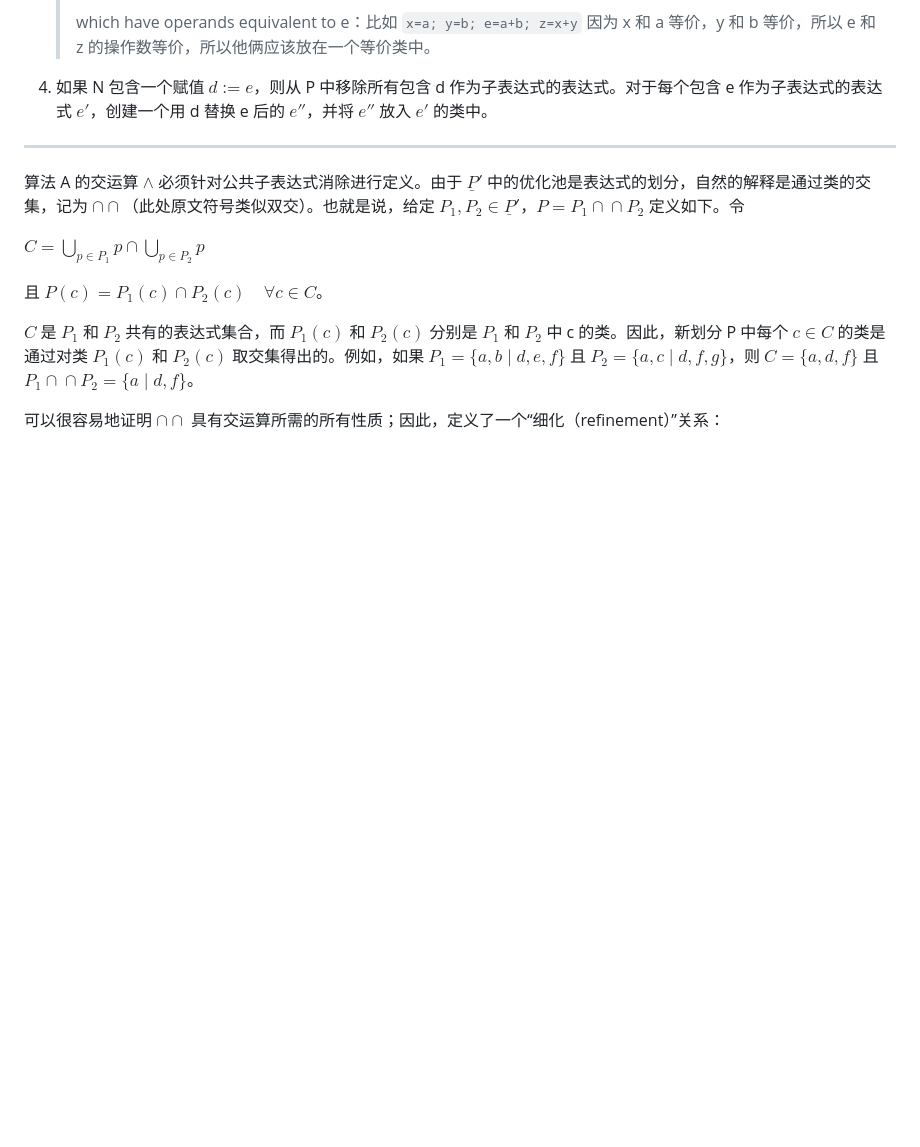
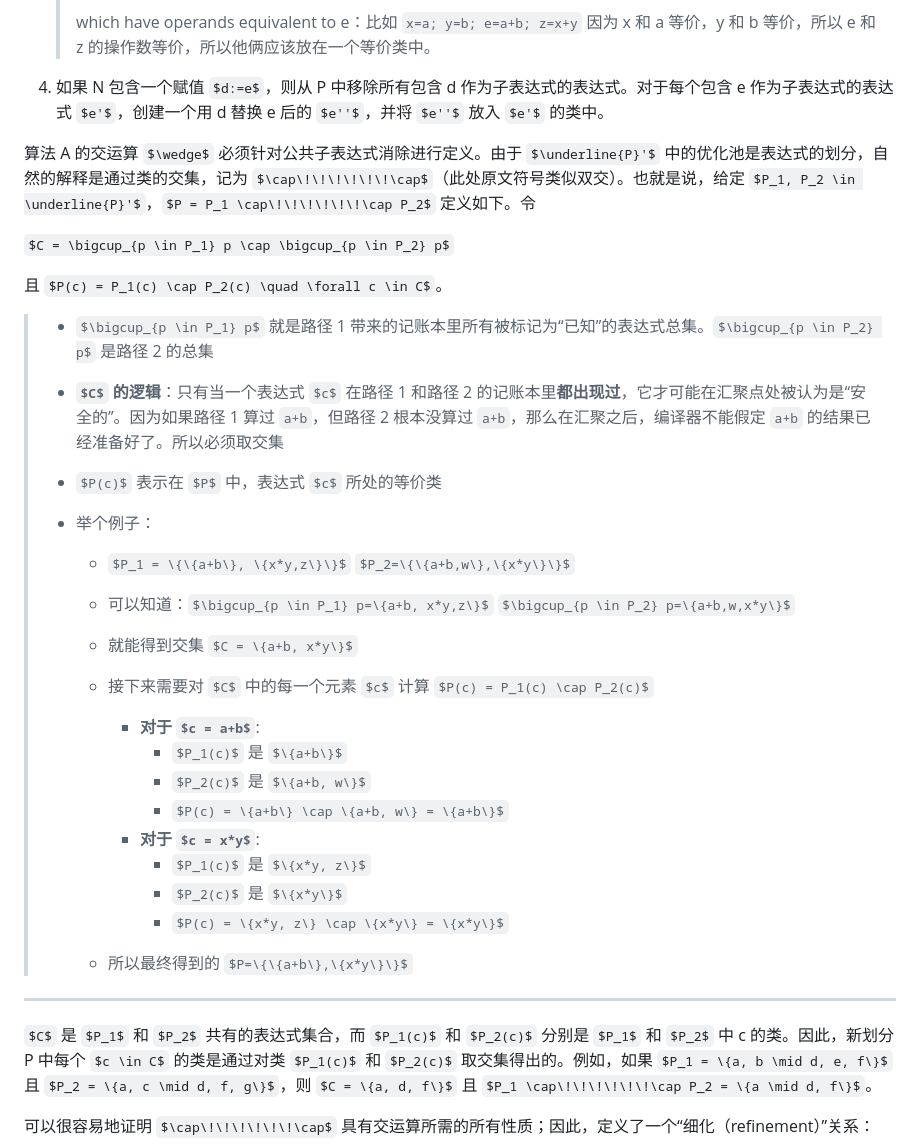
Before and after one commit to LiuYiran1/liuyiran1.github.io, a Markdown page: 程序分析/数据流分析/1. A Unified Approach to Global Program Optimization.md, the part around the change. Drawn GitHub-style; some formulas as TeX source; blank space fills up the shorter version.

Commit message:
continue data anal

```diff
--- a/程序分析/数据流分析/1. A Unified Approach to Global Program Optimization.md
+++ b/程序分析/数据流分析/1. A Unified Approach to Global Program Optimization.md
@@ -277,14 +277,39 @@ $\{a \mid b \mid a+b, r \mid x \mid r+x, (a+b)+x\}$.
 4. 如果 N 包含一个赋值 $d:=e$，则从 P 中移除所有包含 d 作为子表达式的表达式。对于每个包含 e 作为子表达式的表达式 $e'$，创建一个用 d 替换 e 后的 $e''$，并将 $e''$ 放入 $e'$ 的类中。
 
 
-
----
-
 算法 A 的交运算 $\wedge$ 必须针对公共子表达式消除进行定义。由于 $\underline{P}'$ 中的优化池是表达式的划分，自然的解释是通过类的交集，记为 $\cap\!\!\!\!\!\!\cap$（此处原文符号类似双交）。也就是说，给定 $P_1, P_2 \in \underline{P}'$，$P = P_1 \cap\!\!\!\!\!\!\cap P_2$ 定义如下。令
 
 $C = \bigcup_{p \in P_1} p \cap \bigcup_{p \in P_2} p$
 
 且 $P(c) = P_1(c) \cap P_2(c) \quad \forall c \in C$。
+
+> - $\bigcup_{p \in P_1} p$ 就是路径 1 带来的记账本里所有被标记为“已知”的表达式总集。$\bigcup_{p \in P_2} p$ 是路径 2 的总集
+>
+> - **$C$ 的逻辑**：只有当一个表达式 $c$ 在路径 1 和路径 2 的记账本里**都出现过**，它才可能在汇聚点处被认为是“安全的”。因为如果路径 1 算过 `a+b`，但路径 2 根本没算过 `a+b`，那么在汇聚之后，编译器不能假定 `a+b` 的结果已经准备好了。所以必须取交集
+>
+> - $P(c)$ 表示在 $P$ 中，表达式 $c$ 所处的等价类
+>
+> - 举个例子：
+>
+>   - $P_1 = \{\{a+b\}, \{x*y,z\}\}$   $P_2=\{\{a+b,w\},\{x*y\}\}$
+>
+>   - 可以知道：$\bigcup_{p \in P_1} p=\{a+b, x*y,z\}$  $\bigcup_{p \in P_2} p=\{a+b,w,x*y\}$
+>
+>   - 就能得到交集 $C = \{a+b, x*y\}$
+>
+>   - 接下来需要对 $C$ 中的每一个元素 $c$ 计算 $P(c) = P_1(c) \cap P_2(c)$
+>     - **对于 $c = a+b$**:
+>       - $P_1(c)$ 是 $\{a+b\}$
+>       - $P_2(c)$ 是 $\{a+b, w\}$
+>       - $P(c) = \{a+b\} \cap \{a+b, w\} = \{a+b\}$
+>      - **对于 $c = x*y$**:
+>        - $P_1(c)$ 是 $\{x*y, z\}$
+>        - $P_2(c)$ 是 $\{x*y\}$
+>        - $P(c) = \{x*y, z\} \cap \{x*y\} = \{x*y\}$
+>   - 所以最终得到的 $P=\{\{a+b\},\{x*y\}\}$
+>
+
+---
 
 $C$ 是 $P_1$ 和 $P_2$ 共有的表达式集合，而 $P_1(c)$ 和 $P_2(c)$ 分别是 $P_1$ 和 $P_2$ 中 c 的类。因此，新划分 P 中每个 $c \in C$ 的类是通过对类 $P_1(c)$ 和 $P_2(c)$ 取交集得出的。例如，如果 $P_1 = \{a, b \mid d, e, f\}$ 且 $P_2 = \{a, c \mid d, f, g\}$，则 $C = \{a, d, f\}$ 且 $P_1 \cap\!\!\!\!\!\!\cap P_2 = \{a \mid d, f\}$。
 
```
